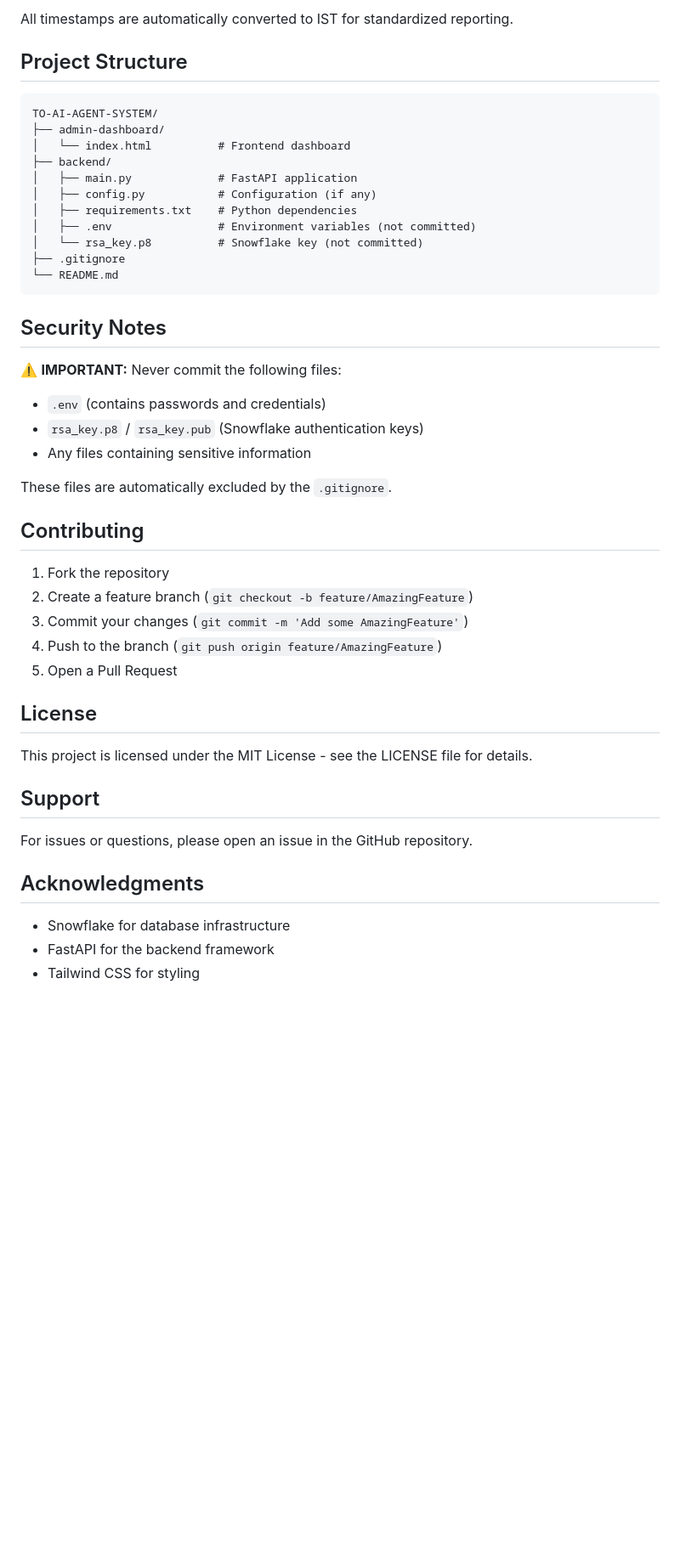
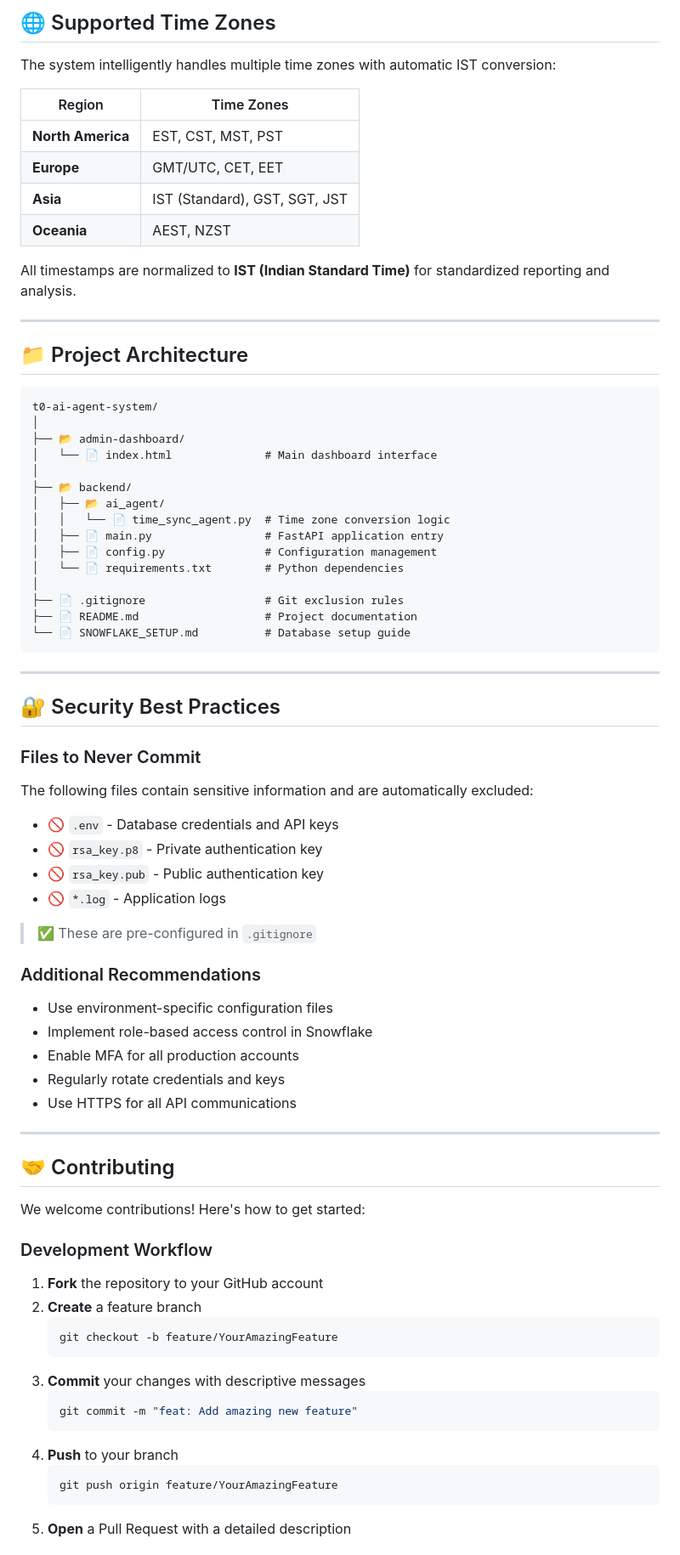
Before and after one commit to Laxman-N/t0-global-ai-data-sync, a Markdown page: README.md, the part around the change printed below. Shown: that part at 85% size. Drawn GitHub-style; blank space fills up the shorter version.

````diff
--- a/README.md
+++ b/README.md
@@ -132,49 +188,82 @@ The application supports multiple time zones including:
 
-All timestamps are automatically converted to IST for standardized reporting.
+## 🌐 Supported Time Zones
 
-## Project Structure
+The system intelligently handles multiple time zones with automatic IST conversion:
+
+| Region | Time Zones |
+|--------|------------|
+| **North America** | EST, CST, MST, PST |
+| **Europe** | GMT/UTC, CET, EET |
+| **Asia** | IST (Standard), GST, SGT, JST |
+| **Oceania** | AEST, NZST |
+
+All timestamps are normalized to **IST (Indian Standard Time)** for standardized reporting and analysis.
+
+---
+
+## 📁 Project Architecture
 
 ```
-TO-AI-AGENT-SYSTEM/
-├── admin-dashboard/
-│   └── index.html          # Frontend dashboard
-├── backend/
-│   ├── main.py             # FastAPI application
-│   ├── config.py           # Configuration (if any)
-│   ├── requirements.txt    # Python dependencies
-│   ├── .env                # Environment variables (not committed)
-│   └── rsa_key.p8          # Snowflake key (not committed)
-├── .gitignore
-└── README.md
+t0-ai-agent-system/
+│
+├── 📂 admin-dashboard/
+│   └── 📄 index.html              # Main dashboard interface
+│
+├── 📂 backend/
+│   ├── 📂 ai_agent/
+│   │   └── 📄 time_sync_agent.py  # Time zone conversion logic
+│   ├── 📄 main.py                 # FastAPI application entry
+│   ├── 📄 config.py               # Configuration management
+│   └── 📄 requirements.txt        # Python dependencies
+│
+├── 📄 .gitignore                  # Git exclusion rules
+├── 📄 README.md                   # Project documentation
+└── 📄 SNOWFLAKE_SETUP.md          # Database setup guide
 ```
 
-## Security Notes
+---
 
-⚠️ **IMPORTANT:** Never commit the following files:
-- `.env` (contains passwords and credentials)
-- `rsa_key.p8` / `rsa_key.pub` (Snowflake authentication keys)
-- Any files containing sensitive information
+## 🔐 Security Best Practices
 
-These files are automatically excluded by the `.gitignore`.
+### Files to Never Commit
 
-## Contributing
+The following files contain sensitive information and are automatically excluded:
 
-1. Fork the repository
-2. Create a feature branch (`git checkout -b feature/AmazingFeature`)
-3. Commit your changes (`git commit -m 'Add some AmazingFeature'`)
-4. Push to the branch (`git push origin feature/AmazingFeature`)
-5. Open a Pull Request
+- 🚫 `.env` - Database credentials and API keys
+- 🚫 `rsa_key.p8` - Private authentication key
+- 🚫 `rsa_key.pub` - Public authentication key
+- 🚫 `*.log` - Application logs
 
-## License
+> ✅ These are pre-configured in `.gitignore`
 
-This project is licensed under the MIT License - see the LICENSE file for details.
+### Additional Recommendations
 
-## Support
+- Use environment-specific configuration files
+- Implement role-based access control in Snowflake
+- Enable MFA for all production accounts
+- Regularly rotate credentials and keys
+- Use HTTPS for all API communications
 
-For issues or questions, please open an issue in the GitHub repository.
+---
 
-## Acknowledgments
+## 🤝 Contributing
 
-- Snowflake for database infrastructure
-- FastAPI for the backend framework
-- Tailwind CSS for styling
+We welcome contributions! Here's how to get started:
+
+### Development Workflow
+
+1. **Fork** the repository to your GitHub account
+2. **Create** a feature branch
+   ```bash
+   git checkout -b feature/YourAmazingFeature
+   ```
+3. **Commit** your changes with descriptive messages
+   ```bash
+   git commit -m "feat: Add amazing new feature"
+   ```
+4. **Push** to your branch
+   ```bash
+   git push origin feature/YourAmazingFeature
+   ```
+5. **Open** a Pull Request with a detailed description
+
````
Also changed, not shown: other parts of README.md (+178 -59 lines).
